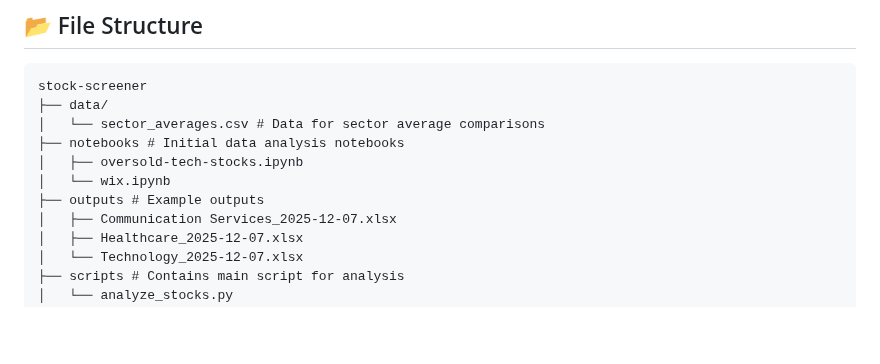
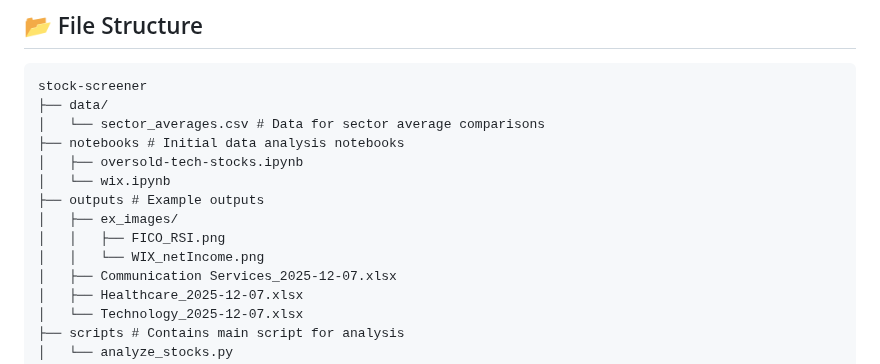
Before and after one commit to JustinWoo20/stock-screener, a Markdown page: README.md, the part around the change. GitHub-like rendering; blank space fills up the shorter version.

Commit message:
Update file structure

```diff
--- a/README.md
+++ b/README.md
@@ -58,6 +58,9 @@ stock-screener
 │   ├── oversold-tech-stocks.ipynb
 │   └── wix.ipynb
 ├── outputs # Example outputs
+│   ├── ex_images/
+│   │   ├── FICO_RSI.png
+│   │   └── WIX_netIncome.png
 │   ├── Communication Services_2025-12-07.xlsx
 │   ├── Healthcare_2025-12-07.xlsx
 │   └── Technology_2025-12-07.xlsx
```
